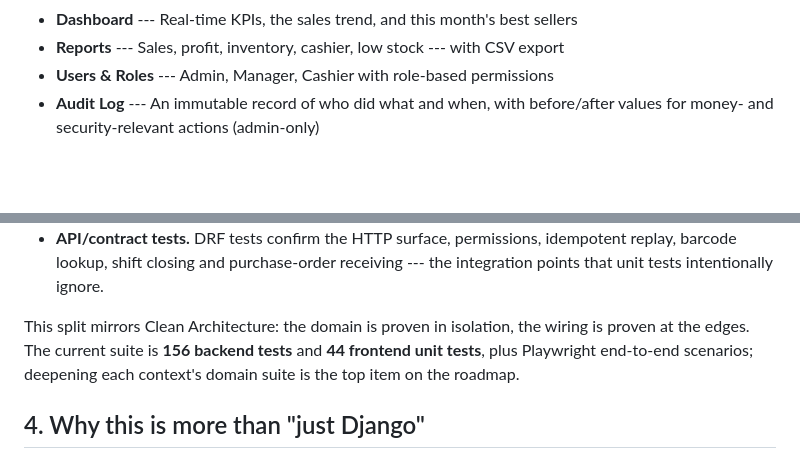
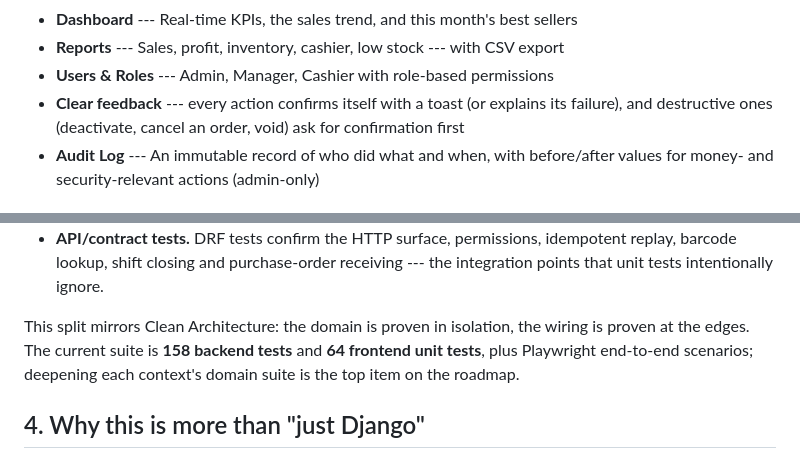
Before and after one commit to anthonybyamugisha/StockTill, a Markdown page: README.md, 2 parts joined by grey strips. Drawn GitHub-style; blank space fills up the shorter version.

Commit message:
Mention action feedback in the README and refresh test counts

```diff
--- a/README.md
+++ b/README.md
@@ -27,6 +27,8 @@ Development** as first-class engineering disciplines --- not as decoration aroun
 - **Dashboard** --- Real-time KPIs, the sales trend, and this month's best sellers
 - **Reports** --- Sales, profit, inventory, cashier, low stock --- with CSV export
 - **Users & Roles** --- Admin, Manager, Cashier with role-based permissions
+- **Clear feedback** --- every action confirms itself with a toast (or explains its failure), and
+  destructive ones (deactivate, cancel an order, void) ask for confirmation first
 - **Audit Log** --- An immutable record of who did what and when, with before/after values for
   money- and security-relevant actions (admin-only)
 
@@ -220,7 +222,7 @@ business rules end up validated only through the slowest, most fragile tests.
   tests intentionally ignore.
 
 This split mirrors Clean Architecture: the domain is proven in isolation, the wiring is proven at the
-edges. The current suite is **156 backend tests** and **44 frontend unit tests**, plus Playwright
+edges. The current suite is **158 backend tests** and **64 frontend unit tests**, plus Playwright
 end-to-end scenarios; deepening each context's domain suite is the top item on the roadmap.
 
 ## 4. Why this is more than "just Django"
```
